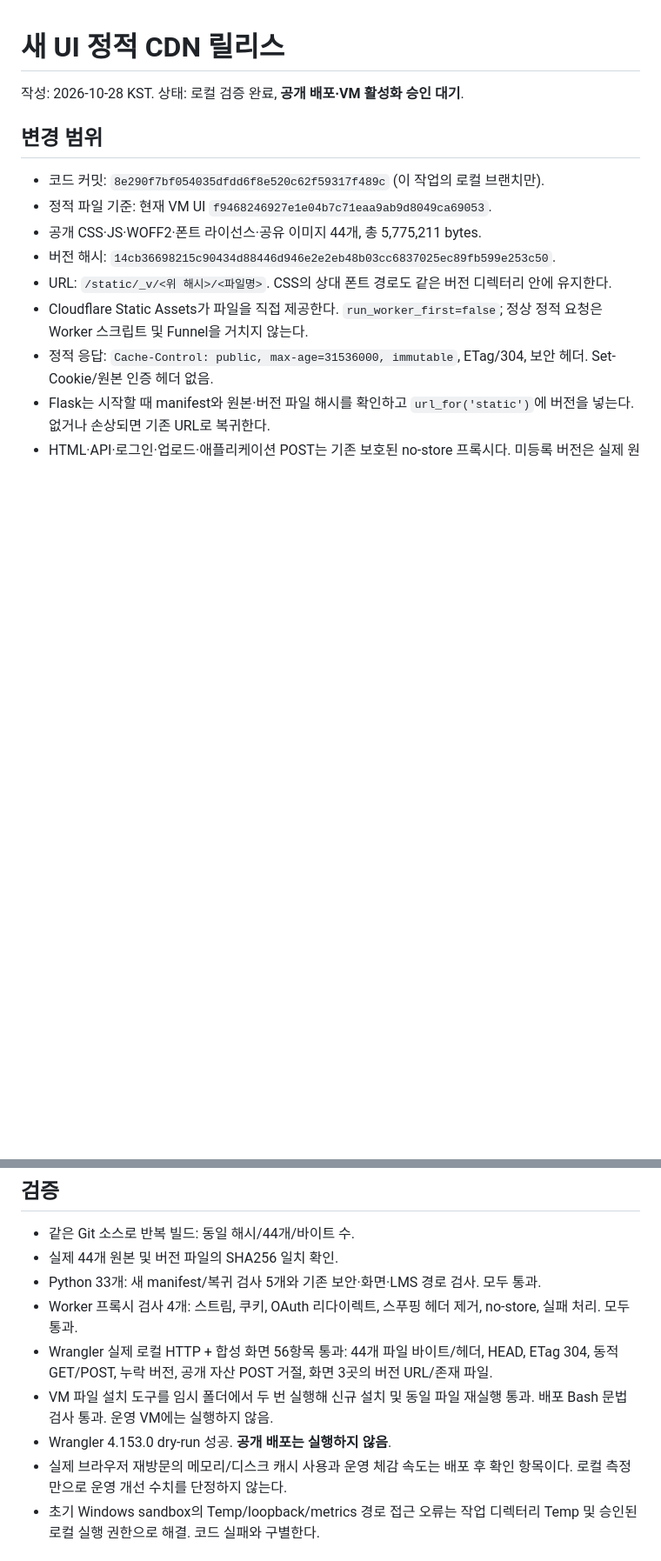
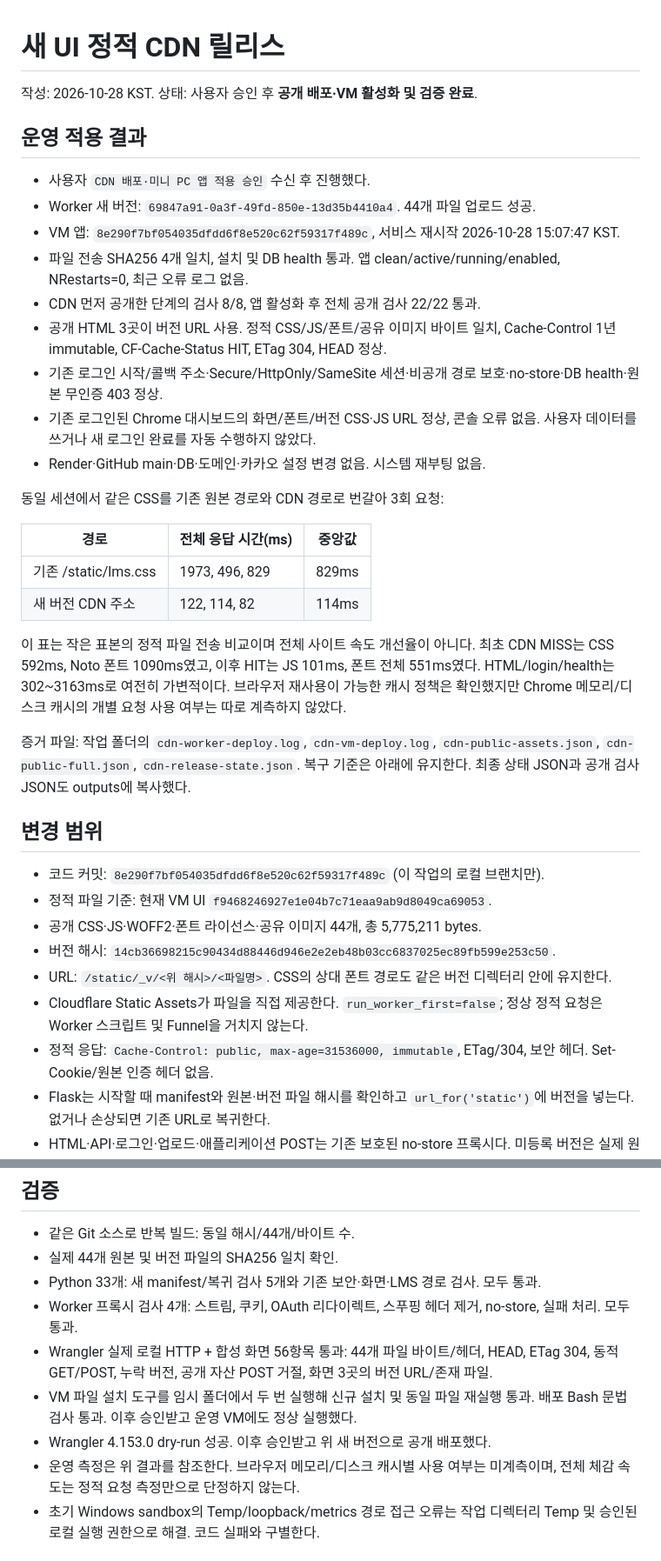
Before and after one commit to 0neiszer0/book_member_maker, a Markdown page: docs/MINIPC_CDN_RELEASE.md, 2 parts joined by grey strips. Shown at 87% size. GitHub-like rendering; blank space fills up the shorter version.

Commit message:
Record approved CDN deployment and public performance checks

```diff
--- a/docs/MINIPC_CDN_RELEASE.md
+++ b/docs/MINIPC_CDN_RELEASE.md
@@ -1,6 +1,29 @@
 # 새 UI 정적 CDN 릴리스
 
-작성: 2026-10-28 KST. 상태: 로컬 검증 완료, **공개 배포·VM 활성화 승인 대기**.
+작성: 2026-10-28 KST. 상태: 사용자 승인 후 **공개 배포·VM 활성화 및 검증 완료**.
+
+## 운영 적용 결과
+
+- 사용자 `CDN 배포·미니 PC 앱 적용 승인` 수신 후 진행했다.
+- Worker 새 버전: `69847a91-0a3f-49fd-850e-13d35b4410a4`. 44개 파일 업로드 성공.
+- VM 앱: `8e290f7bf054035dfdd6f8e520c62f59317f489c`, 서비스 재시작 2026-10-28 15:07:47 KST.
+- 파일 전송 SHA256 4개 일치, 설치 및 DB health 통과. 앱 clean/active/running/enabled, NRestarts=0, 최근 오류 로그 없음.
+- CDN 먼저 공개한 단계의 검사 8/8, 앱 활성화 후 전체 공개 검사 22/22 통과.
+- 공개 HTML 3곳이 버전 URL 사용. 정적 CSS/JS/폰트/공유 이미지 바이트 일치, Cache-Control 1년 immutable, CF-Cache-Status HIT, ETag 304, HEAD 정상.
+- 기존 로그인 시작/콜백 주소·Secure/HttpOnly/SameSite 세션·비공개 경로 보호·no-store·DB health·원본 무인증 403 정상.
+- 기존 로그인된 Chrome 대시보드의 화면/폰트/버전 CSS·JS URL 정상, 콘솔 오류 없음. 사용자 데이터를 쓰거나 새 로그인 완료를 자동 수행하지 않았다.
+- Render·GitHub main·DB·도메인·카카오 설정 변경 없음. 시스템 재부팅 없음.
+
+동일 세션에서 같은 CSS를 기존 원본 경로와 CDN 경로로 번갈아 3회 요청:
+
+| 경로 | 전체 응답 시간(ms) | 중앙값 |
+|---|---|---|
+| 기존 /static/lms.css | 1973, 496, 829 | 829ms |
+| 새 버전 CDN 주소 | 122, 114, 82 | 114ms |
+
+이 표는 작은 표본의 정적 파일 전송 비교이며 전체 사이트 속도 개선율이 아니다. 최초 CDN MISS는 CSS 592ms, Noto 폰트 1090ms였고, 이후 HIT는 JS 101ms, 폰트 전체 551ms였다. HTML/login/health는 302~3163ms로 여전히 가변적이다. 브라우저 재사용이 가능한 캐시 정책은 확인했지만 Chrome 메모리/디스크 캐시의 개별 요청 사용 여부는 따로 계측하지 않았다.
+
+증거 파일: 작업 폴더의 `cdn-worker-deploy.log`, `cdn-vm-deploy.log`, `cdn-public-assets.json`, `cdn-public-full.json`, `cdn-release-state.json`. 복구 기준은 아래에 유지한다. 최종 상태 JSON과 공개 검사 JSON도 outputs에 복사했다.
 
 ## 변경 범위
 
@@ -23,9 +46,9 @@
 - Python 33개: 새 manifest/복귀 검사 5개와 기존 보안·화면·LMS 경로 검사. 모두 통과.
 - Worker 프록시 검사 4개: 스트림, 쿠키, OAuth 리다이렉트, 스푸핑 헤더 제거, no-store, 실패 처리. 모두 통과.
 - Wrangler 실제 로컬 HTTP + 합성 화면 56항목 통과: 44개 파일 바이트/헤더, HEAD, ETag 304, 동적 GET/POST, 누락 버전, 공개 자산 POST 거절, 화면 3곳의 버전 URL/존재 파일.
-- VM 파일 설치 도구를 임시 폴더에서 두 번 실행해 신규 설치 및 동일 파일 재실행 통과. 배포 Bash 문법 검사 통과. 운영 VM에는 실행하지 않음.
-- Wrangler 4.153.0 dry-run 성공. **공개 배포는 실행하지 않음**.
-- 실제 브라우저 재방문의 메모리/디스크 캐시 사용과 운영 체감 속도는 배포 후 확인 항목이다. 로컬 측정만으로 운영 개선 수치를 단정하지 않는다.
+- VM 파일 설치 도구를 임시 폴더에서 두 번 실행해 신규 설치 및 동일 파일 재실행 통과. 배포 Bash 문법 검사 통과. 이후 승인받고 운영 VM에도 정상 실행했다.
+- Wrangler 4.153.0 dry-run 성공. 이후 승인받고 위 새 버전으로 공개 배포했다.
+- 운영 측정은 위 결과를 참조한다. 브라우저 메모리/디스크 캐시별 사용 여부는 미계측이며, 전체 체감 속도는 정적 요청 측정만으로 단정하지 않는다.
 - 초기 Windows sandbox의 Temp/loopback/metrics 경로 접근 오류는 작업 디렉터리 Temp 및 승인된 로컬 실행 권한으로 해결. 코드 실패와 구별한다.
 
 ## Claude 검토
```
Also changed, not shown: docs/MINIPC_DEPLOY_STATUS.md (+11 -6 lines), docs/MINIPC_PERFORMANCE.md (+12 -0 lines).
